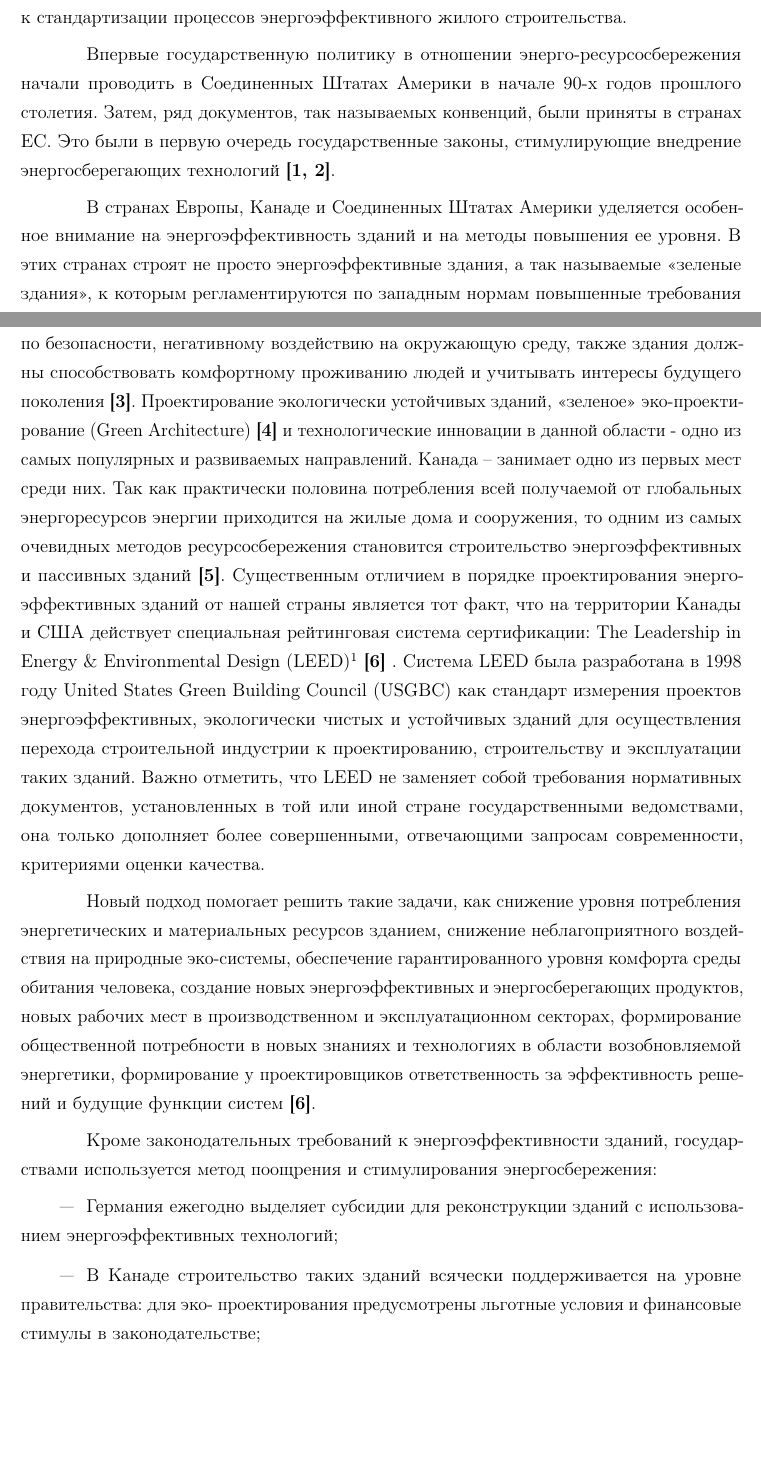
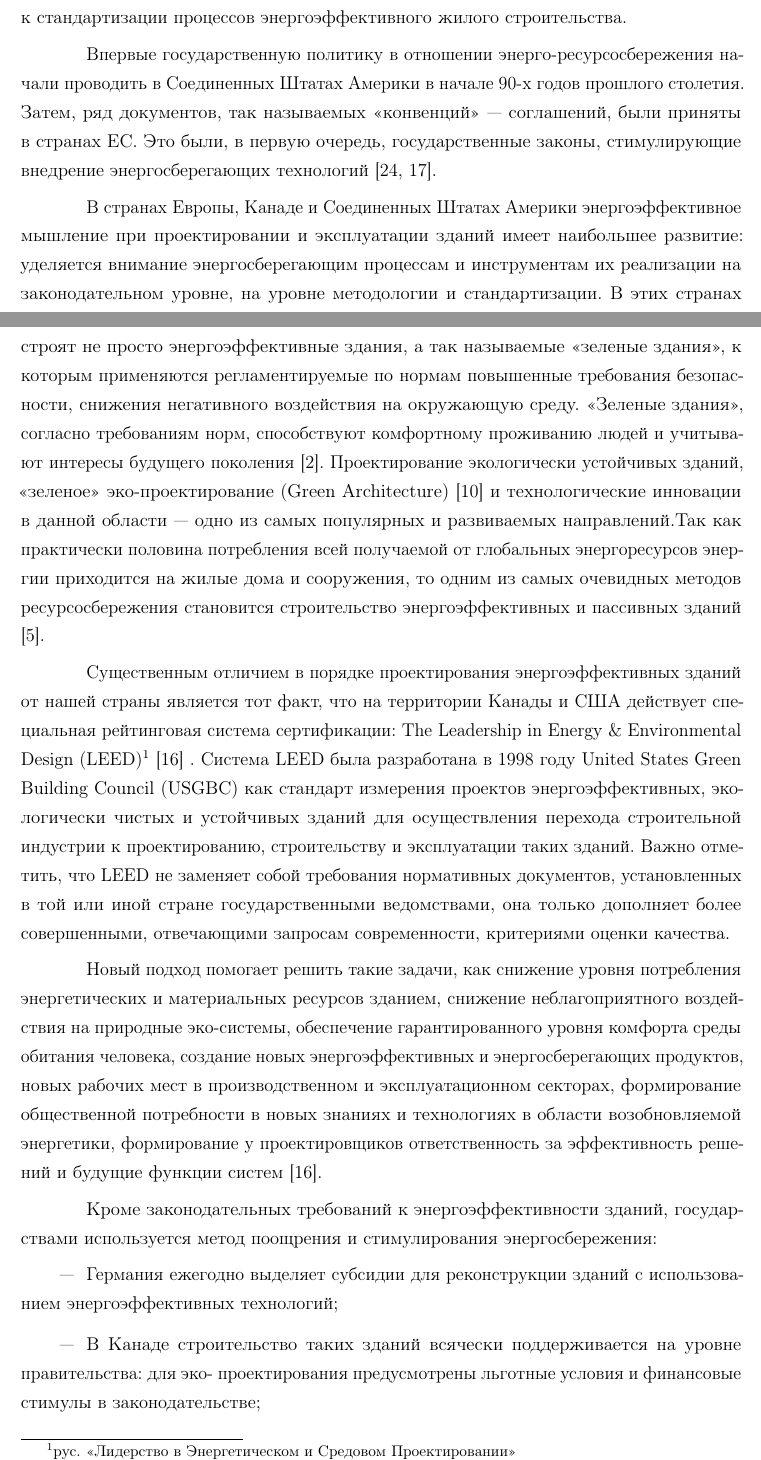
Before and after one commit to BLNProject/arctic-building-research-latex, a LaTeX thesis (2022_Отчет_НИР_ДомостроениеАрктики.tex, which reads st1/ch03/analysys_ee_common.tex): two parts of pages 5 and 6 of 44 before the commit and two parts of pages 5 and 6 of 45 after it, joined at a grey line, cut so that both start at the same text, the shorter picture padded with empty space. Compiled offline with pdfLaTeX; a LaTeX package or settings file that is missing is left out.

Commit message:
Исправлены грам.ошибки, дополнена библиография и ссылки в тексте

```diff
--- a/st1/ch03/analysys_ee_common.tex
+++ b/st1/ch03/analysys_ee_common.tex
@@ -7,17 +7,29 @@
 общей парадигмы и принципиального подхода к стандартизации процессов энергоэффективного жилого строительства.
 
 Впервые государственную политику в отношении энерго-ресурсосбережения начали проводить в Соединенных Штатах Америки в начале 90-х годов прошлого столетия.
-Затем, ряд документов, так называемых конвенций, были приняты в странах ЕС.
-Это были в первую очередь государственные законы, стимулирующие внедрение энергосберегающих технологий \Code{[1, 2]}.
+Затем, ряд документов, так называемых <<конвенций>> --- соглашений, были приняты в странах ЕС.
+Это были, в первую очередь, государственные законы, стимулирующие внедрение энергосберегающих технологий \cite{2010buee_Sormunen_Finland,2020buee_Sheyna_HabitatEurotechInsertion}. % Возможно найти первоисточник — сами законы?
 
-В странах Европы, Канаде и Соединенных Штатах Америки уделяется особенное внимание на энергоэффективность зданий и на методы повышения ее уровня.
-В этих странах строят не просто энергоэффективные здания, а так называемые <<зеленые здания>>, к которым регламентируются по западным нормам повышенные требования по безопасности,
-негативному воздействию на окружающую среду, также здания должны способствовать комфортному проживанию людей и учитывать интересы будущего поколения \Code{[3]}.
-Проектирование экологически устойчивых зданий, <<зеленое>> эко-проектирование (Green Architecture) \Code{[4]} и технологические инновации в данной области - одно из самых популярных и
-развиваемых направлений. Канада – занимает одно из первых мест среди них. Так как практически половина потребления всей получаемой от глобальных энергоресурсов энергии
-приходится на жилые дома и сооружения, то одним из самых очевидных методов ресурсосбережения становится строительство энергоэффективных и пассивных зданий \Code{[5]}.
+В странах Европы, Канаде и Соединенных Штатах Америки энергоэффективное мышление при проектировании и эксплуатации зданий имеет наибольшее развитие:
+уделяется внимание энергосберегающим процессам и инструментам их реализации на законодательном уровне, на уровне методологии и стандартизации.
+В этих странах строят не просто энергоэффективные здания, а так называемые <<зеленые здания>>, к которым применяются регламентируемые по нормам повышенные требования безопасности,
+снижения негативного воздействия на окружающую среду.
+<<Зеленые здания>>, согласно требованиям норм, способствуют комфортному проживанию людей и учитывают интересы будущего поколения \cite{2020buee_Muhammad_USWastemanagement}.
+Проектирование экологически устойчивых зданий, <<зеленое>> эко-проектирование (Green Architecture) \cite{2008buee_wines_green} и технологические инновации в данной области --- одно из самых популярных и
+развиваемых направлений.% Канада --- один из лидеров среди них.% Найти подтверждения — статистику и пр. — что Канада — лидер
+Так как практически половина потребления всей получаемой от глобальных энергоресурсов энергии % Уточнить цитату и концепты по указанному источнику
+приходится на жилые дома и сооружения, то одним из самых очевидных методов ресурсосбережения становится строительство энергоэффективных и пассивных зданий \cite{1979buee_mazria_passive}.
+
+
+% Обзор систем стандартизации энергоэффективности — описание текстом, матрица
+% ##########################################################################################
+
+% TO DO: таблица стандартов с шапкой:
+% Наименование стандарта & Юрисдикция (страны действия) & Способ применения (добровольно/как часть НПА) & Описание метрик (что оценивается) & Описание модели (как оценивается)
+
+% С января 2022-го ратифицированная версия действует и в РФ
 Существенным отличием в порядке проектирования энергоэффективных зданий от нашей страны является тот факт, что на территории Канады и США действует
-специальная рейтинговая система сертификации: The Leadership in Energy \& Environmental Design (LEED)\footnote{в переводе <<Лидерство в энергетическом и экологическом проектировании>>} \Code{[6]} .
+специальная рейтинговая система сертификации: The Leadership in Energy \& Environmental Design (LEED)\footnote{рус. <<Лидерство в Энергетическом и Средовом Проектировании>>} \cite{method_US_LEED} .
 Система LEED была разработана в 1998 году United States Green Building Council (USGBC) как стандарт измерения проектов энергоэффективных,
 экологически чистых и устойчивых зданий для осуществления перехода строительной индустрии к проектированию, строительству и эксплуатации таких зданий.
 Важно отметить, что LEED не заменяет собой требования нормативных документов, установленных в той или иной стране государственными ведомствами,
@@ -27,13 +39,13 @@
 снижение неблагоприятного воздействия на природные эко-системы, обеспечение гарантированного уровня комфорта среды обитания человека,
 создание новых энергоэффективных и энергосберегающих продуктов, новых рабочих мест в производственном и эксплуатационном секторах,
 формирование общественной потребности в новых знаниях и технологиях в области возобновляемой энергетики, формирование у проектировщиков ответственность за
-эффективность решений и будущие функции систем \Code{[6]}.
+эффективность решений и будущие функции систем \cite{method_US_LEED}.
 
 Кроме законодательных требований к энергоэффективности зданий, государствами используется метод поощрения и стимулирования энергосбережения:
 \begin{itemize}
     \item Германия ежегодно выделяет субсидии для реконструкции зданий с использованием энергоэффективных технологий;
     \item В Канаде строительство таких зданий всячески поддерживается на уровне правительства: для эко- проектирования предусмотрены льготные условия и финансовые стимулы в законодательстве;
     \item В Швейцарии инвесторы могут вкладывать денежные средства в строительство зданий с низким энергопотреблением и получить грант от государства;
-    \item Во Франции жильцы домов, сданных до 1977 г. и решившие утеплить зданий, могут получить скидку и снижение налоговой ставки до 40\% \Code{[7]}.
+    \item Во Франции жильцы домов, сданных до 1977 г., решившие утеплить здание --- могут получить скидку и снижение налоговой ставки до 40\% \cite{2016buee_Sheyna_AltenergyWorldtrands}.
 \end{itemize}
 
```
Also changed, not shown: bibliography/2022/common_energyEfficiency.bib (+1 -1 lines), bibliography/2022/institute_iti.bib (+17 -0 lines), 2022_Отчет_НИР_ДомостроениеАрктики.bbl, st1/ch03/analysys_ee_common.tex (23 more changed lines), 4 other files.
